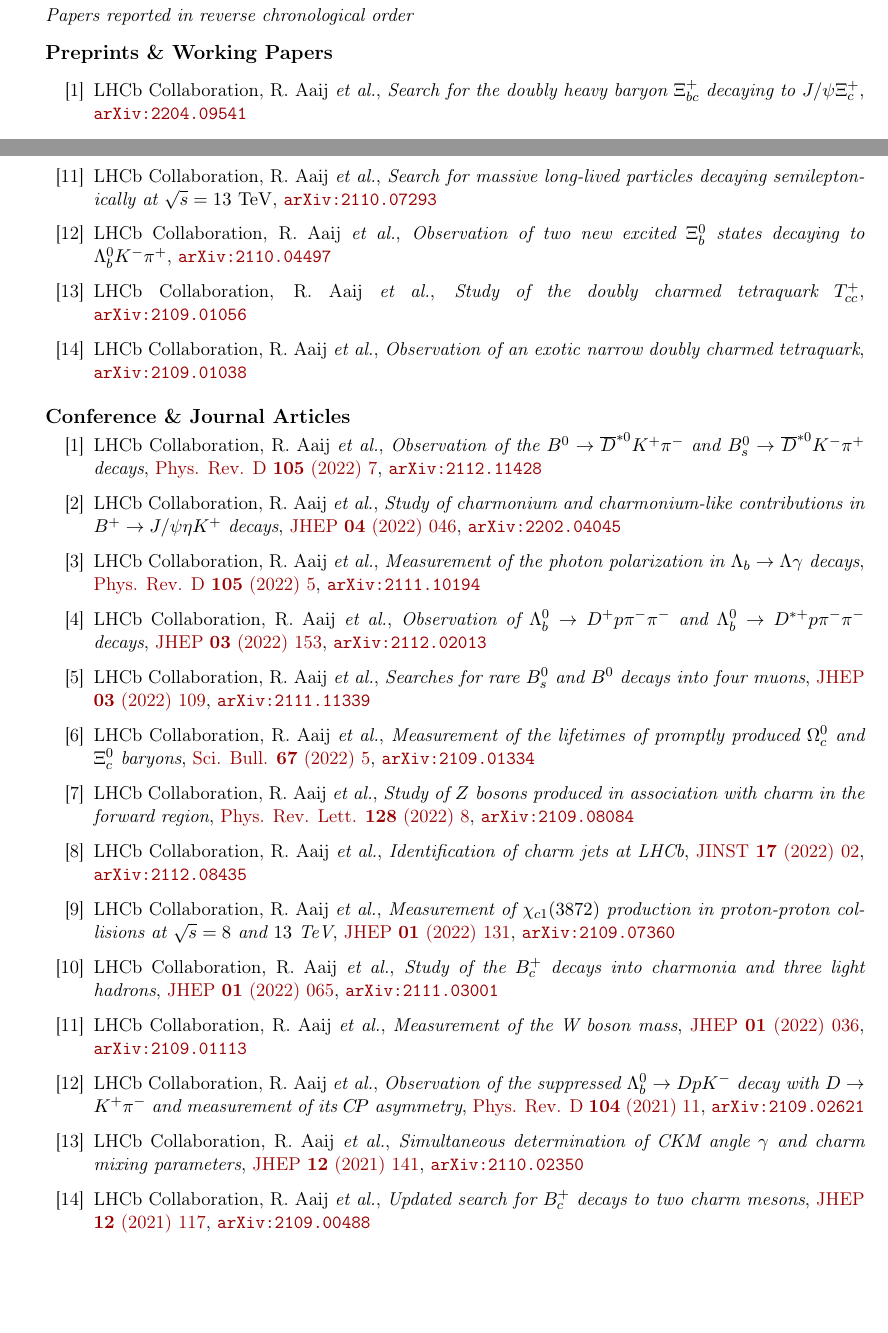
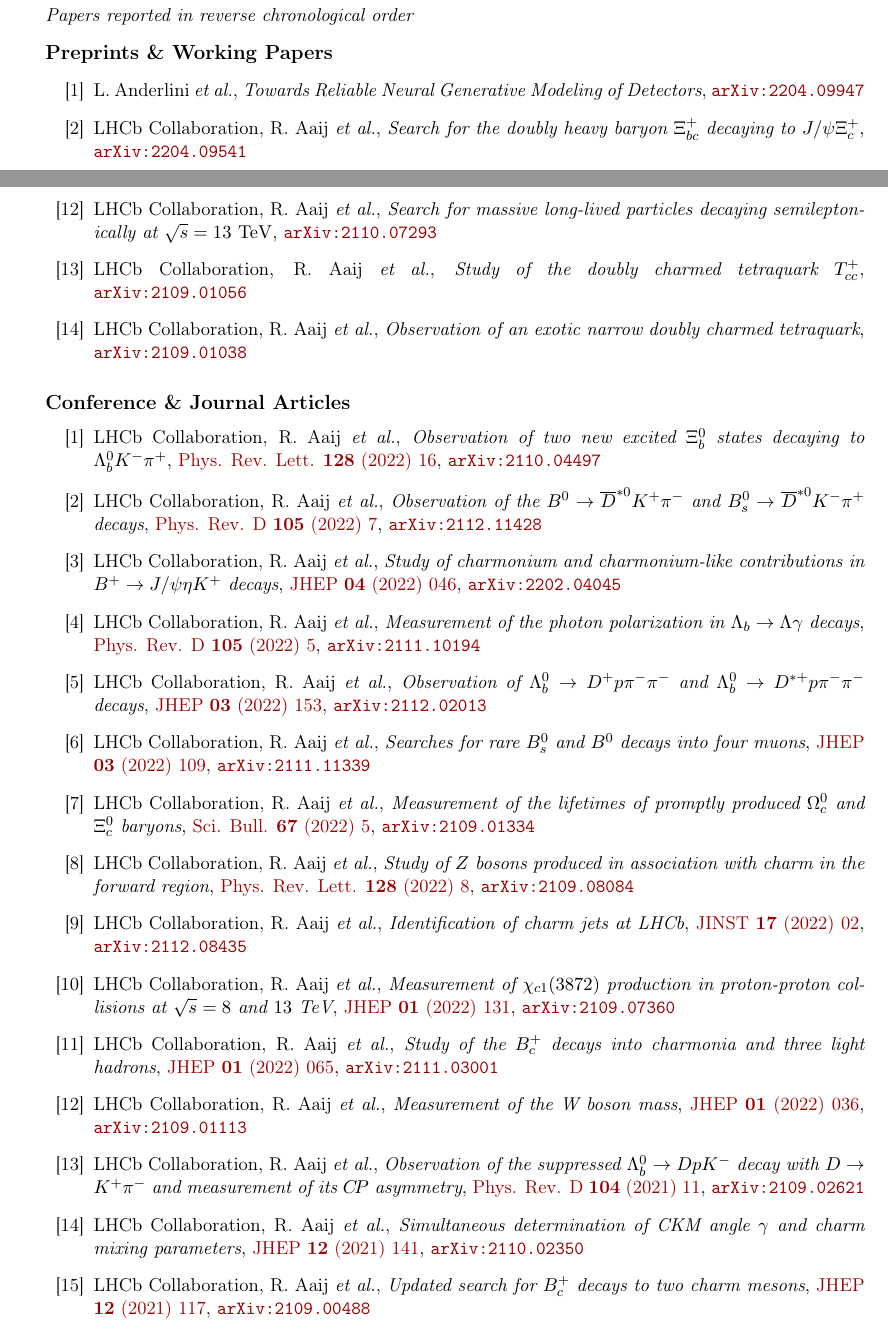
Before and after one commit to mbarbetti/cv-barbetti, a LaTeX CV (academic-cv/main/src/main.tex, which reads academic-cv/main/src/publications.tex): two parts of pages 3 and 4 of 6, joined at a grey line, cut so that both start at the same text, the shorter picture padded with empty space. Compiled offline with pdfLaTeX.

Commit message:
updated academic cv with new publications

```diff
--- a/academic-cv/main/src/publications.tex
+++ b/academic-cv/main/src/publications.tex
@@ -24,6 +24,10 @@
 %    \item E. M. Abenavoli \emph{et al.},
 %    \emph{Machine-Learning Approach Using FDG-PET-Based Radiomics in the Characterization of Mediastinal Bulky Lymphomas},
 %    submitted to \href{https://www.researchsquare.com/article/rs-1330600/v1}{European Journal of Nuclear Medicine and Molecular Imaging}
+    %
+    \item L. Anderlini \emph{et al.},
+    \emph{Towards Reliable Neural Generative Modeling of Detectors},
+    \arxiv{2204.09947}
     %
     \item LHCb Collaboration, R. Aaij \emph{et al.},
     \emph{Search for the doubly heavy baryon $\Xi_{bc}^{+}$ decaying to $J/\psi \Xi_{c}^{+}$},
@@ -70,10 +74,6 @@
     \emph{Search for massive long-lived particles decaying semileptonically at $\sqrt{s} = 13~\rm{TeV}$},
     \arxiv{2110.07293}
     %
-    \item LHCb Collaboration, R. Aaij \emph{et al.},
-    \emph{Observation of two new excited $\Xi_b^0$ states decaying to  $\Lambda_b^0 K^- \pi^+$},
-    \arxiv{2110.04497}
-    %
     \sloppy
     \item LHCb Collaboration, R. Aaij \emph{et al.},
     \emph{Study of the doubly charmed tetraquark $T_{cc}^+$},
@@ -90,6 +90,11 @@
   %%% ==================
   \journal{Conference \& Journal Articles}
   \begin{enumerate}[label={[\arabic*]}, leftmargin=1.5cm]
+    %
+    \item LHCb Collaboration, R. Aaij \emph{et al.},
+    \emph{Observation of two new excited $\Xi_b^0$ states decaying to  $\Lambda_b^0 K^- \pi^+$},
+    \href{https://link.aps.org/doi/10.1103/PhysRevLett.128.16200}{Phys. Rev. Lett. \textbf{128} (2022) 16},
+    \arxiv{2110.04497}
     %
     \item LHCb Collaboration, R. Aaij \emph{et al.},
     \emph{Observation of the $B^0\rightarrow\overline{D}^{*0}K^{+}\pi^{-}$ and $B_s^0\rightarrow\overline{D}^{*0}K^{-}\pi^{+}$ decays},
```
Also changed, not shown: academic-cv/main/src/dissemination.tex (+3 -2 lines), academic-cv/main/src/main.tex (+0 -2 lines), academic-cv/main/cv-barbetti.pdf.
